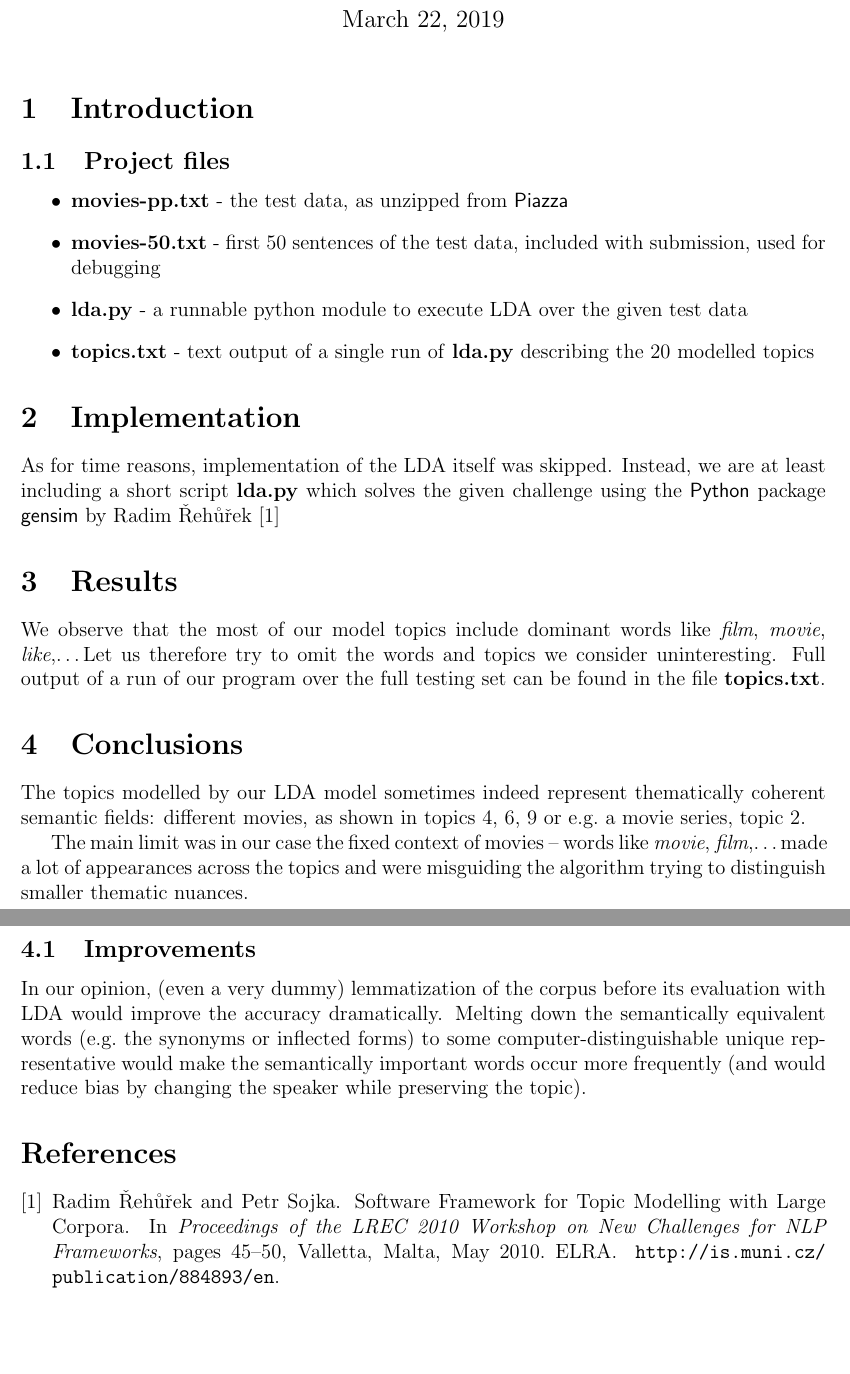
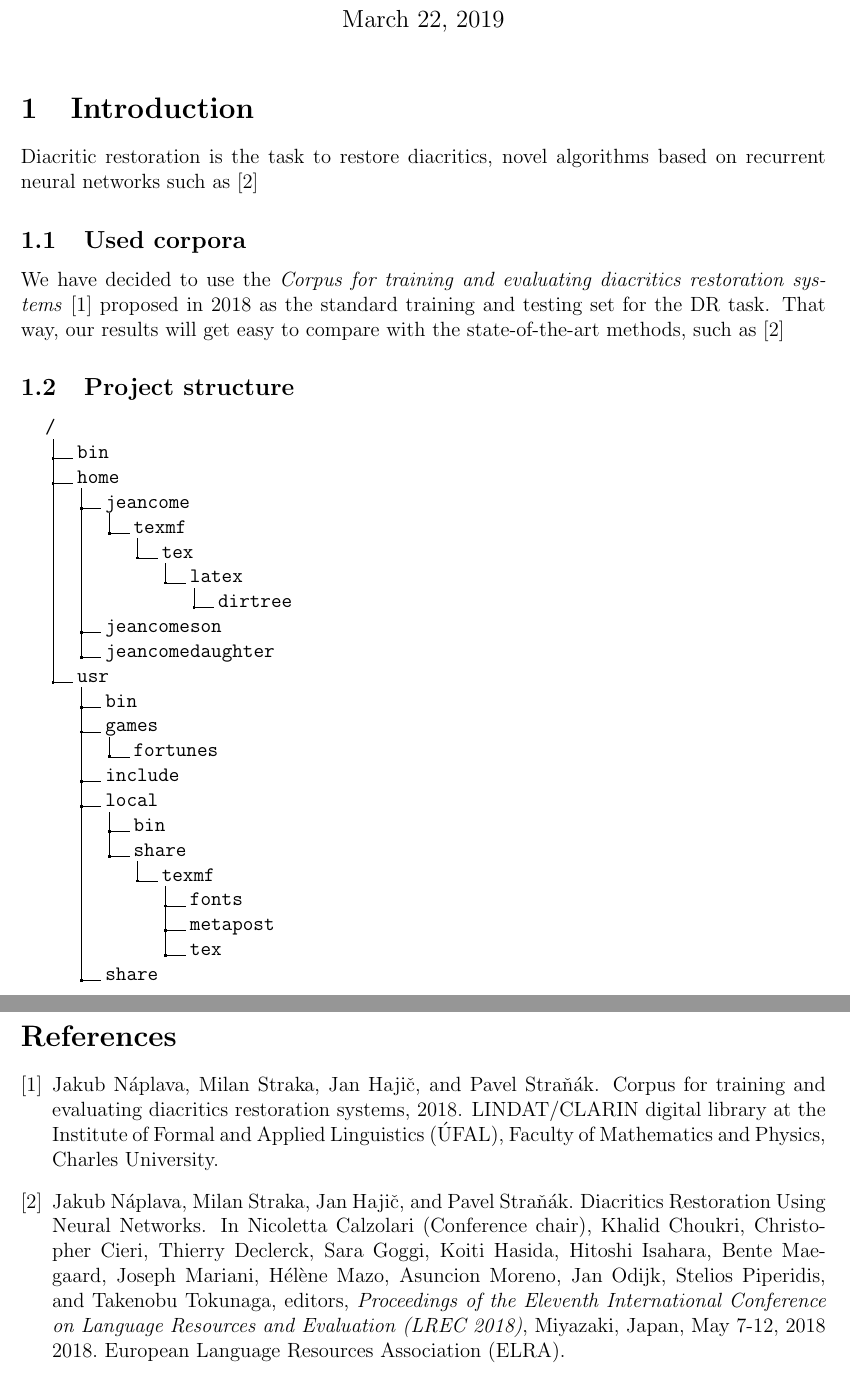
Before and after one commit to heruberuto/diacritic-restoration, a LaTeX document (documentation.tex): two parts of pages 1 and 2 of 2, joined at a grey line, cut so that both start at the same text, the shorter picture padded with empty space. Compiled offline with pdfLaTeX.

```diff
--- a/documentation.tex
+++ b/documentation.tex
@@ -3,7 +3,7 @@
 \usepackage{amsmath,amsthm,amssymb}
 \usepackage{titling}
 \usepackage{url}
-
+\usepackage{dirtree}
 \setlength{\droptitle}{-5em}
 
 \newcommand{\N}{\mathbb{N}}
@@ -17,32 +17,38 @@
     \author{Herbert~Ullrich~(\textbf{2576412})}
     \maketitle
     \section{Introduction}
-    \subsection{Project files}
-    \begin{itemize}
-        \item \textbf{movies-pp.txt} - the test data, as unzipped from \textsf{Piazza}
-        \item \textbf{movies-50.txt} - first 50 sentences of the test data, included with submission, used for debugging
-        \item \textbf{lda.py} - a runnable python module to execute LDA over the given test data
-        \item \textbf{topics.txt} - text output of a single run of \textbf{lda.py} describing the 20 modelled topics
-    \end{itemize}
-    \section{Implementation}
-    As for time reasons, implementation of the LDA itself was skipped.
-    Instead, we are at least including a short script \textbf{lda.py} which solves
-    the given challenge using the \textsf{Python} package \textsf{gensim} by Radim {\v R}eh{\r u}{\v r}ek~\cite{rehurek_lrec}
-
-    \section{Results}
-    We observe that the most of our model topics include dominant words like \textit{film}, \textit{movie}, \textit{like},\ldots
-    Let us therefore try to omit the words and topics we consider uninteresting. Full output of a run of our program over the full testing set can be found in the file \textbf{topics.txt}.
-
-    \section{Conclusions}
-    The topics modelled by our LDA model sometimes indeed represent thematically coherent semantic fields: different movies, as shown in topics 4, 6, 9 or e.g.\ a movie series, topic 2.
-
-    The main limit was in our case the fixed context of movies -- words like \textit{movie}, \textit{film},\ldots made a lot of appearances across the topics
-    and were misguiding the algorithm trying to distinguish smaller thematic nuances.
-
-    \subsection{Improvements}
-    In our opinion, (even a very dummy) lemmatization of the corpus before its evaluation with LDA would improve the accuracy dramatically.
-    Melting down the semantically equivalent words (e.g.\ the synonyms or inflected forms) to some computer-distinguishable
-    unique representative would make the semantically important words occur more frequently (and would reduce bias by changing the speaker while preserving the topic).
+    Diacritic restoration is the task to restore diacritics, novel algorithms based on recurrent neural networks
+    such as~\cite{naplava}
+    \subsection{Used corpora}
+    We have decided to use the \textit{Corpus for training and evaluating diacritics restoration systems}~\cite{corpus} proposed
+    in 2018 as the standard training and testing set for the DR task.
+    That way, our results will get easy to compare with the state-of-the-art methods, such as~\cite{naplava}
+    \subsection{Project structure}
+    \dirtree{%
+    .1 /.
+    .2 bin.
+    .2 home.
+    .3 jeancome.
+    .4 texmf.
+    .5 tex.
+    .6 latex.
+    .7 dirtree.
+    .3 jeancomeson.
+    .3 jeancomedaughter.
+    .2 usr.
+    .3 bin.
+    .3 games.
+    .4 fortunes.
+    .3 include.
+    .3 local.
+    .4 bin.
+    .4 share.
+    .5 texmf.
+    .6 fonts.
+    .6 metapost.
+    .6 tex.
+    .3 share.
+    }
     \bibliography{references}
     \bibliographystyle{plain}
 \end{document}
```
Also changed, not shown: references.bib (+21 -1 lines), documentation.pdf, 5 other files.
